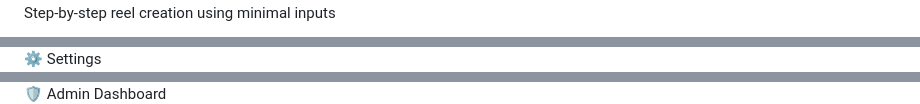
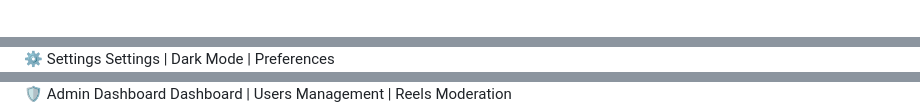
Before and after one commit to lavanyakusumanchi/ReelMyApp, a Markdown page: README.md, 3 parts joined by grey strips. Drawn GitHub-style.

```diff
--- a/README.md
+++ b/README.md
@@ -51,3 +69,2 @@ Immersive, scrollable reel feed with engagement actions
 
-Step-by-step reel creation using minimal inputs
 
@@ -60,2 +86,3 @@ Personalized profile with created and saved reels
 ⚙️ Settings
+Settings	| Dark Mode  |	Preferences
 
@@ -65,2 +93,3 @@ App preferences with theme customization
 🛡 Admin Dashboard
+Dashboard	 |  Users Management  | 	Reels Moderation
 
```
Also changed, not shown: other parts of README.md (+41 -11 lines).
